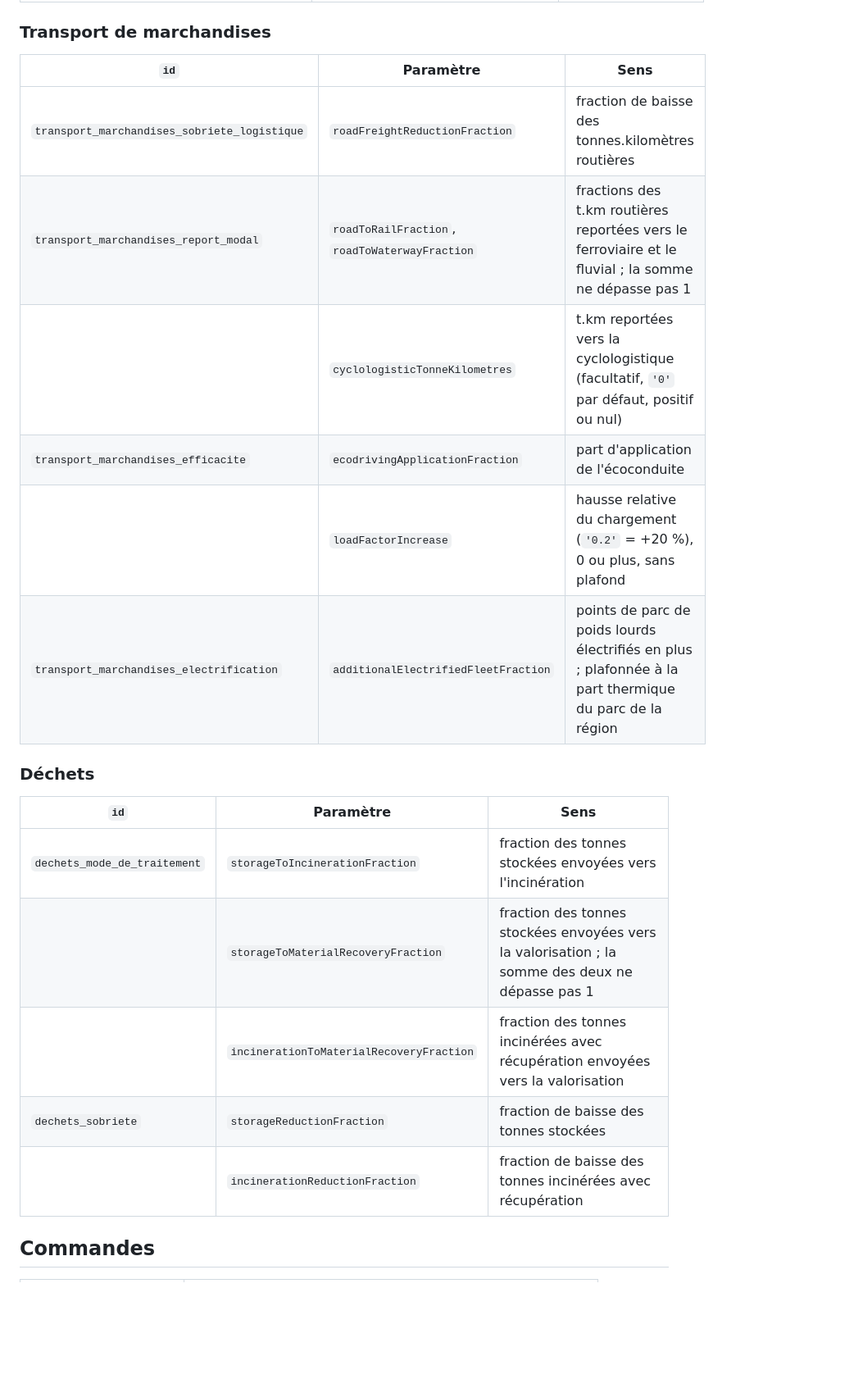
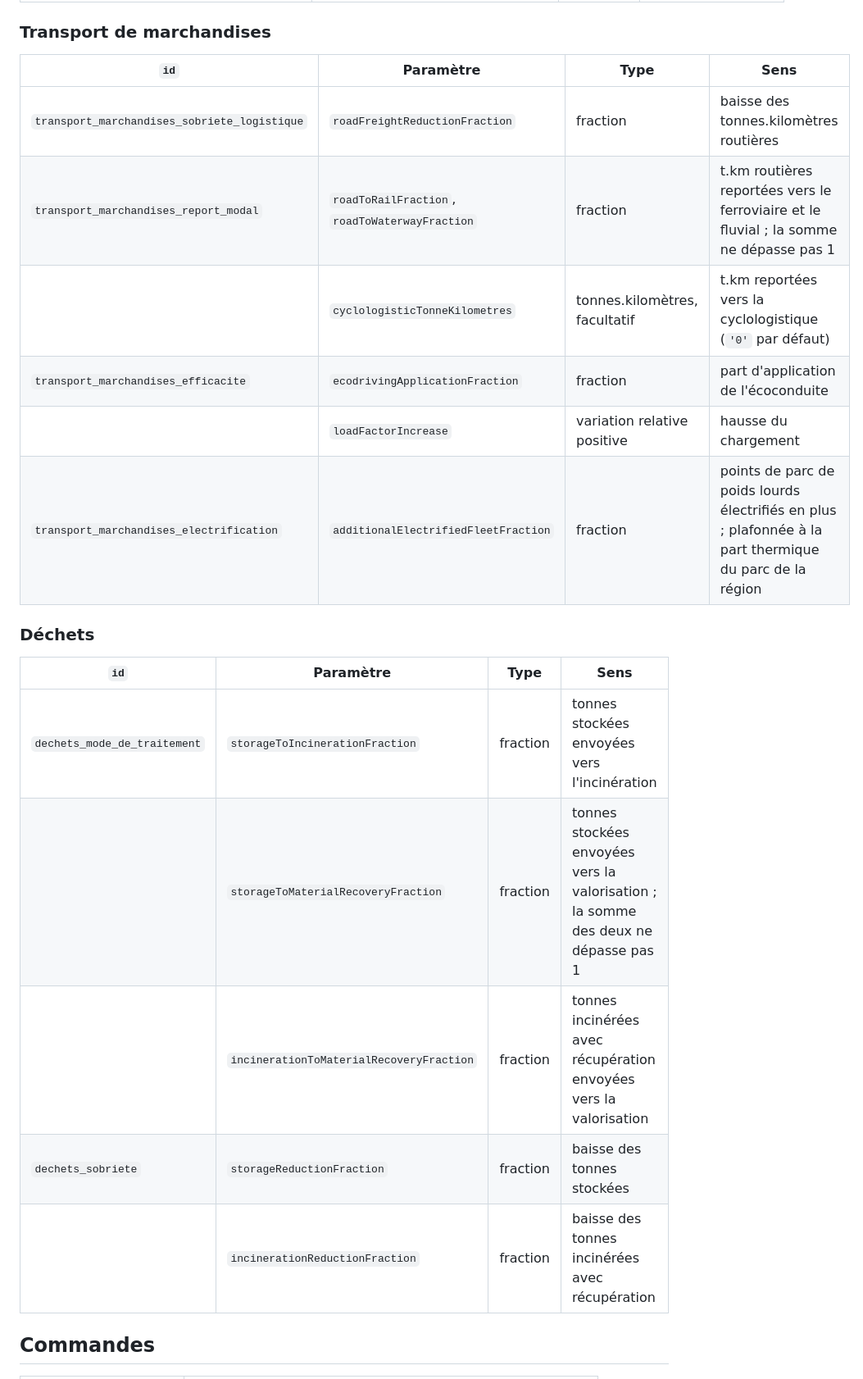
Before and after one commit to GaelS/leviers-ges, a Markdown page: README.md, the part around one of its changes. Shown at 82% size. GitHub-like rendering; blank space fills up the shorter version.

Commit message:
docs(readme): types et bornes de chaque paramètre

```diff
--- a/README.md
+++ b/README.md
@@ -170,24 +184,24 @@ const result = estimate({
 
 ### Transport de marchandises
 
-| `id` | Paramètre | Sens |
-|---|---|---|
-| `transport_marchandises_sobriete_logistique` | `roadFreightReductionFraction` | fraction de baisse des tonnes.kilomètres routières |
-| `transport_marchandises_report_modal` | `roadToRailFraction`, `roadToWaterwayFraction` | fractions des t.km routières reportées vers le ferroviaire et le fluvial ; la somme ne dépasse pas 1 |
-| | `cyclologisticTonneKilometres` | t.km reportées vers la cyclologistique (facultatif, `'0'` par défaut, positif ou nul) |
-| `transport_marchandises_efficacite` | `ecodrivingApplicationFraction` | part d'application de l'écoconduite |
-| | `loadFactorIncrease` | hausse relative du chargement (`'0.2'` = +20 %), 0 ou plus, sans plafond |
-| `transport_marchandises_electrification` | `additionalElectrifiedFleetFraction` | points de parc de poids lourds électrifiés en plus ; plafonnée à la part thermique du parc de la région |
+| `id` | Paramètre | Type | Sens |
+|---|---|---|---|
+| `transport_marchandises_sobriete_logistique` | `roadFreightReductionFraction` | fraction | baisse des tonnes.kilomètres routières |
+| `transport_marchandises_report_modal` | `roadToRailFraction`, `roadToWaterwayFraction` | fraction | t.km routières reportées vers le ferroviaire et le fluvial ; la somme ne dépasse pas 1 |
+| | `cyclologisticTonneKilometres` | tonnes.kilomètres, facultatif | t.km reportées vers la cyclologistique (`'0'` par défaut) |
+| `transport_marchandises_efficacite` | `ecodrivingApplicationFraction` | fraction | part d'application de l'écoconduite |
+| | `loadFactorIncrease` | variation relative positive | hausse du chargement |
+| `transport_marchandises_electrification` | `additionalElectrifiedFleetFraction` | fraction | points de parc de poids lourds électrifiés en plus ; plafonnée à la part thermique du parc de la région |
 
 ### Déchets
 
-| `id` | Paramètre | Sens |
-|---|---|---|
-| `dechets_mode_de_traitement` | `storageToIncinerationFraction` | fraction des tonnes stockées envoyées vers l'incinération |
-| | `storageToMaterialRecoveryFraction` | fraction des tonnes stockées envoyées vers la valorisation ; la somme des deux ne dépasse pas 1 |
-| | `incinerationToMaterialRecoveryFraction` | fraction des tonnes incinérées avec récupération envoyées vers la valorisation |
-| `dechets_sobriete` | `storageReductionFraction` | fraction de baisse des tonnes stockées |
-| | `incinerationReductionFraction` | fraction de baisse des tonnes incinérées avec récupération |
+| `id` | Paramètre | Type | Sens |
+|---|---|---|---|
+| `dechets_mode_de_traitement` | `storageToIncinerationFraction` | fraction | tonnes stockées envoyées vers l'incinération |
+| | `storageToMaterialRecoveryFraction` | fraction | tonnes stockées envoyées vers la valorisation ; la somme des deux ne dépasse pas 1 |
+| | `incinerationToMaterialRecoveryFraction` | fraction | tonnes incinérées avec récupération envoyées vers la valorisation |
+| `dechets_sobriete` | `storageReductionFraction` | fraction | baisse des tonnes stockées |
+| | `incinerationReductionFraction` | fraction | baisse des tonnes incinérées avec récupération |
 
 ## Commandes
 
```
Also changed, not shown: other parts of README.md (+45 -31 lines).
